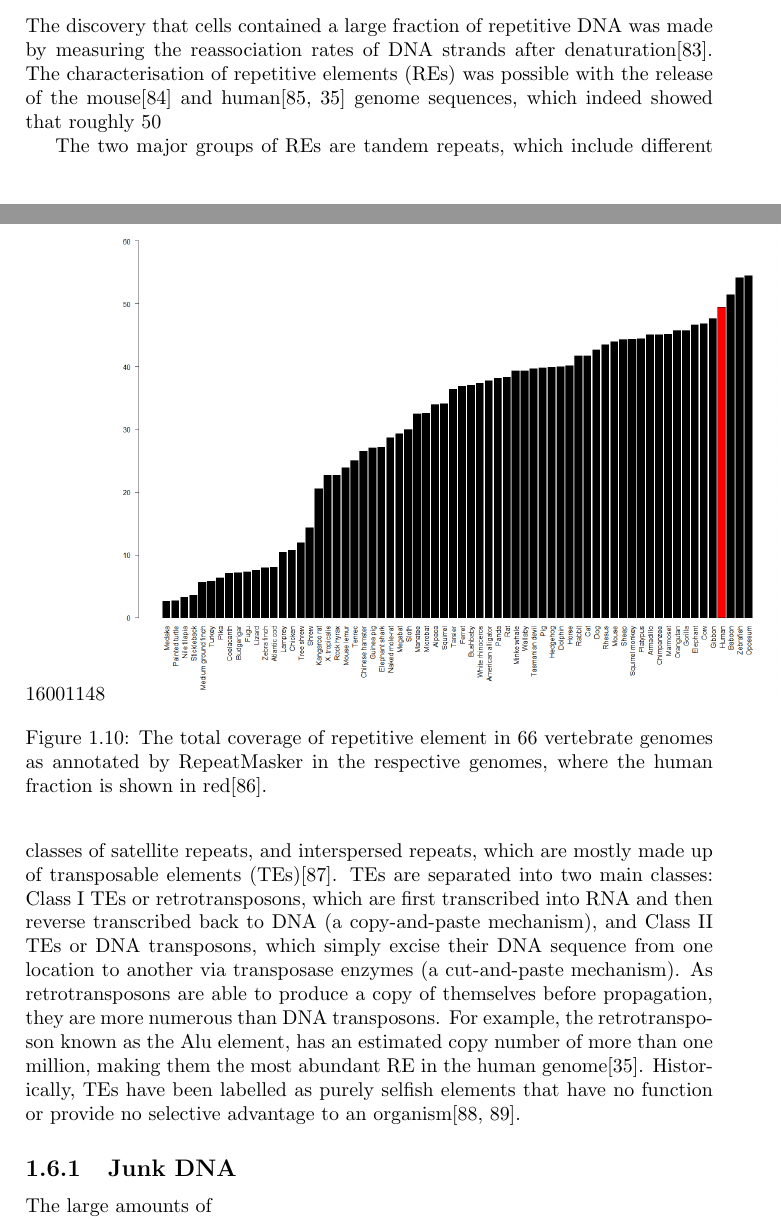
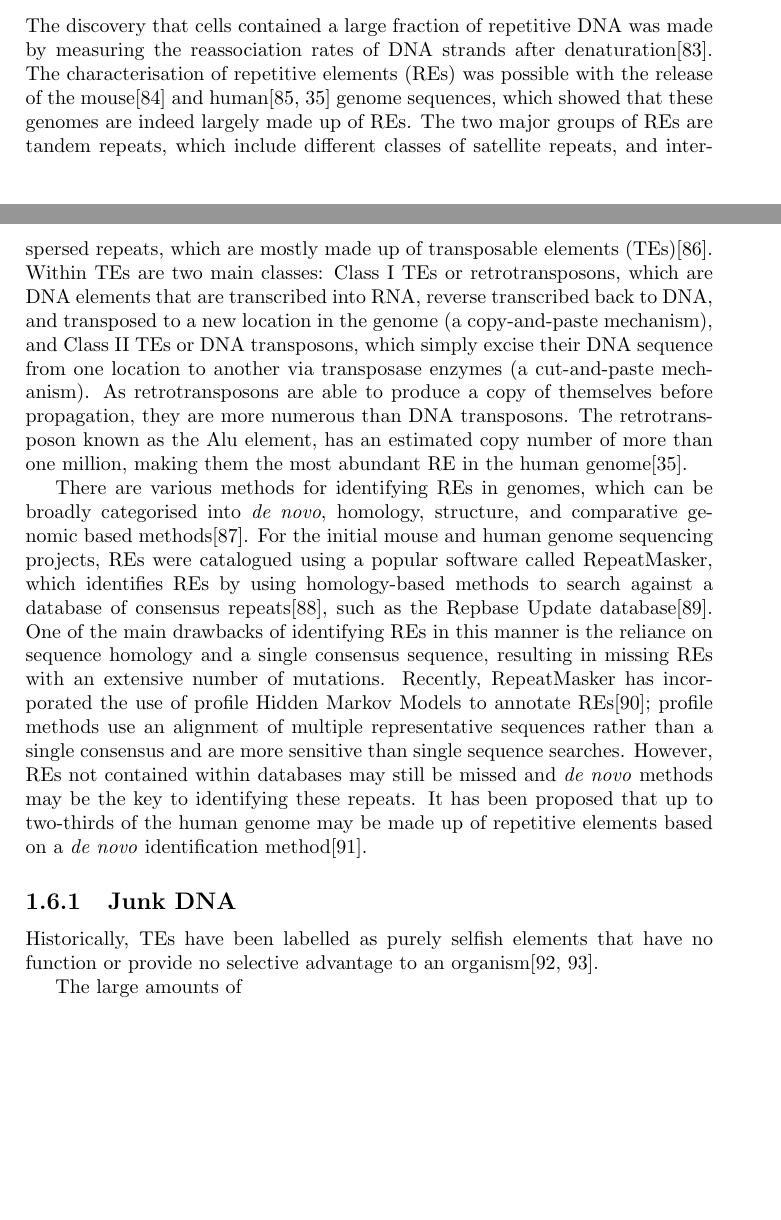
Before and after one commit to davetang/thesis, a LaTeX thesis (main.tex, which reads chapter/introduction.tex): two parts of pages 24 and 25 of 59, joined at a grey line, cut so that both start at the same text, the shorter picture padded with empty space. Compiled offline with pdfLaTeX.

Commit message:
Completed Repetitive mammalian genomes

```diff
--- a/chapter/introduction.tex
+++ b/chapter/introduction.tex
@@ -170,18 +170,13 @@ The list of ncRNAs has increased over the last 20 years due to technological adv
 
 \section{Repetitive mammalian genomes}
 
-The discovery that cells contained a large fraction of repetitive DNA was made by measuring the reassociation rates of DNA strands after denaturation\cite{Britten1968}. The characterisation of repetitive elements (REs) was possible with the release of the mouse\cite{pmid12466850} and human\cite{venter2001sequence, lander2001initial} genome sequences, which indeed showed that roughly 50% of these genomes are made up of REs. The cataloguing was performed using a popular homology-based software called RepeatMasker, which identifies REs by searching against a database of consensus repeats\cite{pmid19274634}, such as the Repbase Update database\cite{pmid16093699}. A comparison of REs detected by RepeatMasker amongst 66 vertebrate genomes, shows that the coverage of REs in the human genome is relatively high (Figure ~\ref{fig:repeat_coverage_vertebrate_genome}). However, these results are highly reliant on the quality of the repeat database and of the alignment tool. There are various other methods for the identification of REs including \textit{de novo}, homology, structure, and comparative genomic based methods\cite{Bergman01112007}.
+The discovery that cells contained a large fraction of repetitive DNA was made by measuring the reassociation rates of DNA strands after denaturation\cite{Britten1968}. The characterisation of repetitive elements (REs) was possible with the release of the mouse\cite{pmid12466850} and human\cite{venter2001sequence, lander2001initial} genome sequences, which showed that these genomes are indeed largely made up of REs. The two major groups of REs are tandem repeats, which include different classes of satellite repeats, and interspersed repeats, which are mostly made up of transposable elements (TEs)\cite{pmid9666329}. Within TEs are two main classes: Class I TEs or retrotransposons, which are DNA elements that are transcribed into RNA, reverse transcribed back to DNA, and transposed to a new location in the genome (a copy-and-paste mechanism), and Class II TEs or DNA transposons, which simply excise their DNA sequence from one location to another via transposase enzymes (a cut-and-paste mechanism). As retrotransposons are able to produce a copy of themselves before propagation, they are more numerous than DNA transposons. The retrotransposon known as the Alu element, has an estimated copy number of more than one million, making them the most abundant RE in the human genome\cite{lander2001initial}.
 
-\begin{figure}[!ht]
-   \centering
-   \includegraphics[width=\textwidth,natwidth=1600,natheight=1148]{repeat_coverage_vertebrate_genome.png}
-   \caption[Coverage of repetitive elements in vertebrate genomes]{The total coverage of repetitive element in 66 vertebrate genomes as annotated by RepeatMasker in the respective genomes, where the human fraction is shown in red\cite{tang2014repcoverage}.}
-   \label{fig:repeat_coverage_vertebrate_genome}
-\end{figure}
-
-The two major groups of REs are tandem repeats, which include different classes of satellite repeats, and interspersed repeats, which are mostly made up of transposable elements (TEs)\cite{pmid9666329}. TEs are separated into two main classes: Class I TEs or retrotransposons, which are first transcribed into RNA and then reverse transcribed back to DNA (a copy-and-paste mechanism), and Class II TEs or DNA transposons, which simply excise their DNA sequence from one location to another via transposase enzymes (a cut-and-paste mechanism). As retrotransposons are able to produce a copy of themselves before propagation, they are more numerous than DNA transposons. For example, the retrotransposon known as the Alu element, has an estimated copy number of more than one million, making them the most abundant RE in the human genome\cite{lander2001initial}. Historically, TEs have been labelled as purely selfish elements that have no function or provide no selective advantage to an organism\cite{doolittle1980selfish, orgel1980selfish}.
+There are various methods for identifying REs in genomes, which can be broadly categorised into \textit{de novo}, homology, structure, and comparative genomic based methods\cite{Bergman01112007}. For the initial mouse and human genome sequencing projects, REs were catalogued using a popular software called RepeatMasker, which identifies REs by using homology-based methods to search against a database of consensus repeats\cite{pmid19274634}, such as the Repbase Update database\cite{pmid16093699}. One of the main drawbacks of identifying REs in this manner is the reliance on sequence homology and a single consensus sequence, resulting in missing REs with an extensive number of mutations. Recently, RepeatMasker has incorporated the use of profile Hidden Markov Models to annotate REs\cite{pmid23203985}; profile methods use an alignment of multiple representative sequences rather than a single consensus and are more sensitive than single sequence searches. However, REs not contained within databases may still be missed and \textit{de novo} methods may be the key to identifying these repeats. It has been proposed that up to two-thirds of the human genome may be made up of repetitive elements based on a \textit{de novo} identification method\cite{pmid22144907}.
 
 \subsection{Junk DNA}
+
+Historically, TEs have been labelled as purely selfish elements that have no function or provide no selective advantage to an organism\cite{doolittle1980selfish, orgel1980selfish}.
 
 The large amounts of
 
```
Also changed, not shown: bibliography/reference.bib (+11 -0 lines).
